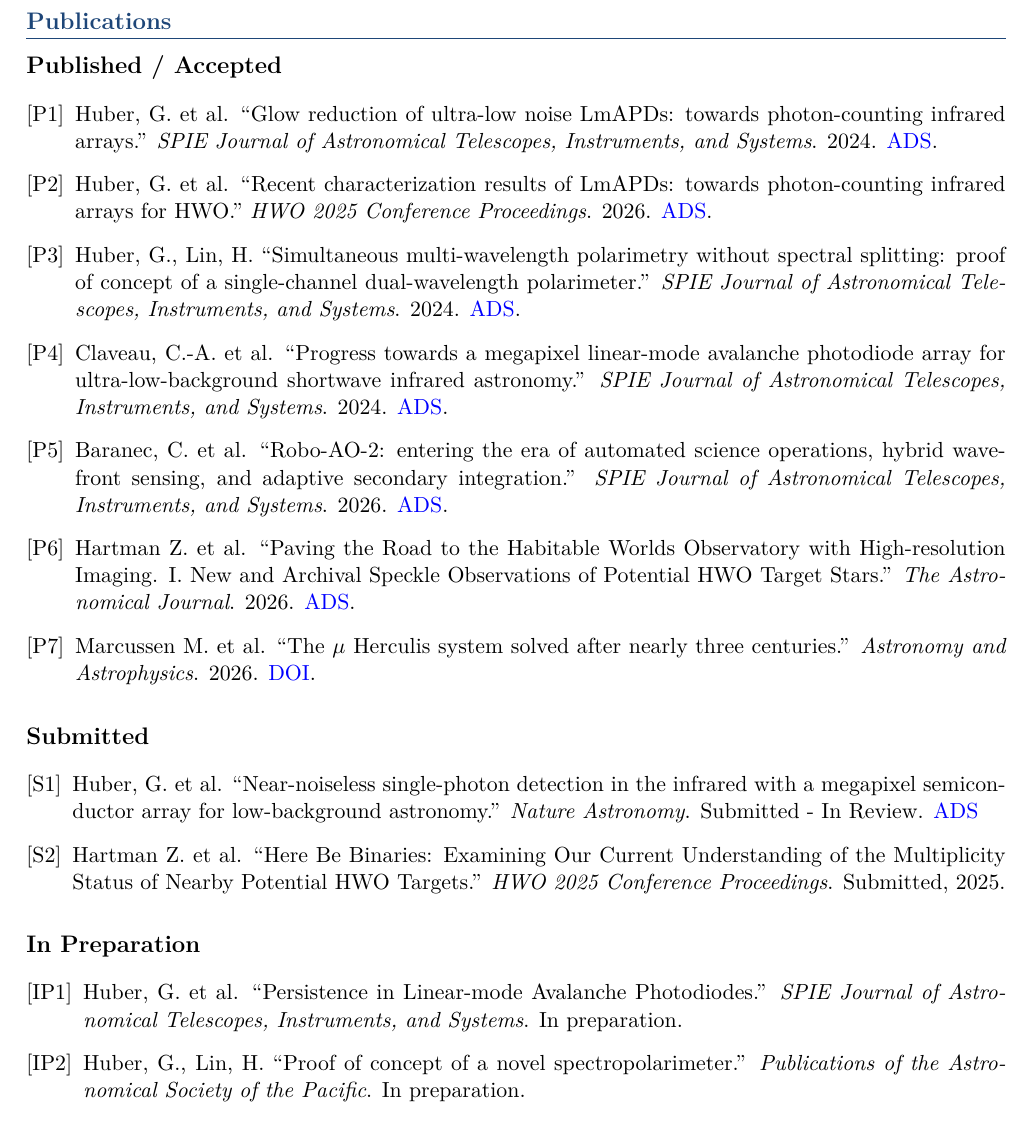
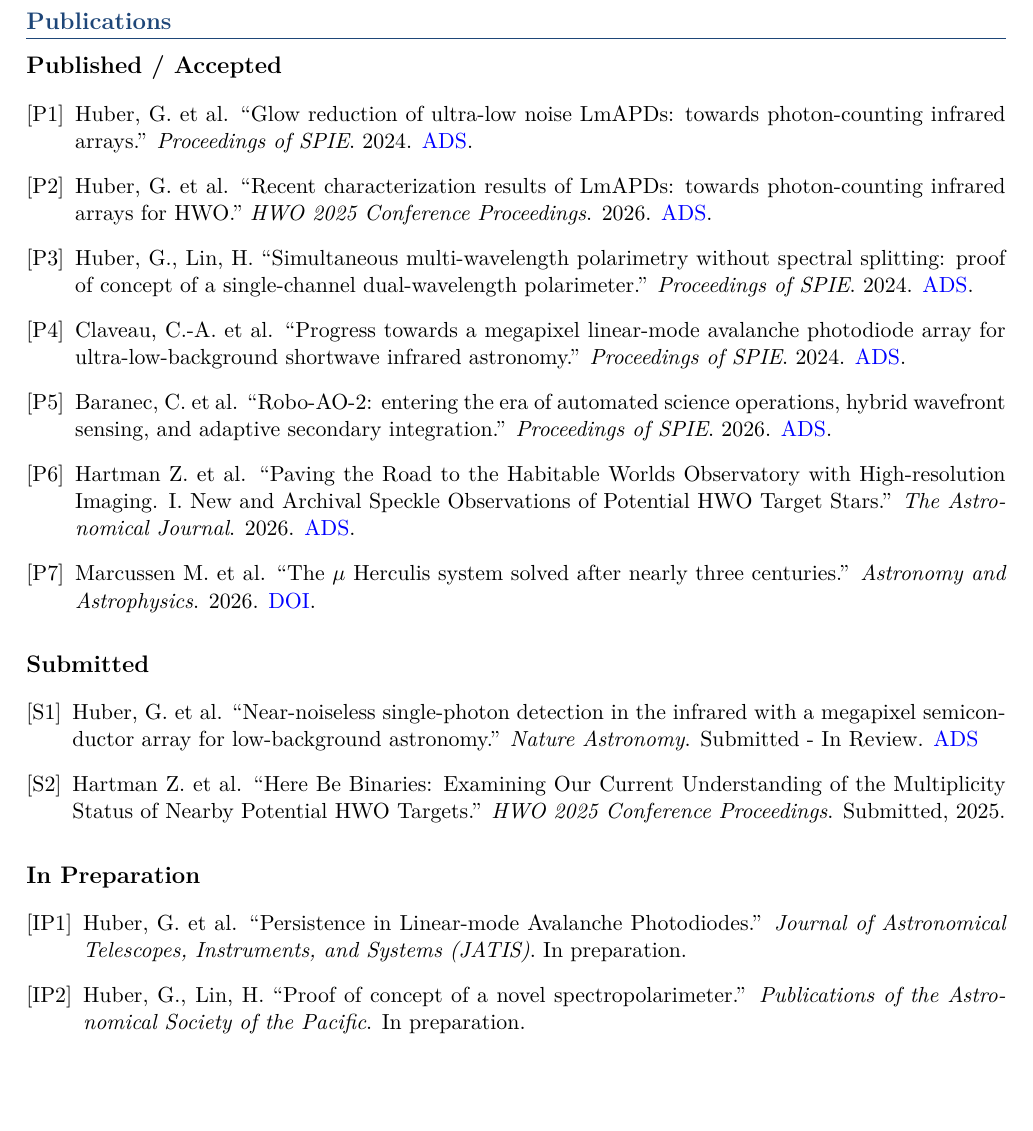
Before and after one commit to astroguihub/CV-academia-, a LaTeX document (main.tex): part of page 3 of 4, cut so that both start at the same text, the shorter picture padded with empty space. Compiled offline with pdfLaTeX.

Commit message:
Updates from Overleaf

```diff
--- a/main.tex
+++ b/main.tex
@@ -189,12 +190,12 @@ Astronomical instrumentation; UV-visible-NIR detector development; photon-counti
   \publication
 {Huber, G. et al}
 {Glow reduction of ultra-low noise LmAPDs: towards photon-counting infrared arrays}
-{SPIE Journal of Astronomical Telescopes, Instruments, and Systems}
+{Proceedings of SPIE}
 {2024. \href{https://ui.adsabs.harvard.edu/abs/2024SPIE13103E..20H/abstract}{ADS}}
 \publication{Huber, G. et al}{Recent characterization results of LmAPDs: towards photon-counting infrared arrays for HWO}{HWO 2025 Conference Proceedings}{2026. \href{https://ui.adsabs.harvard.edu/abs/2026ASPC..543..345H/abstract}{ADS}}
-  \publication{Huber, G., Lin, H}{Simultaneous multi-wavelength polarimetry without spectral splitting: proof of concept of a single-channel dual-wavelength polarimeter}{SPIE Journal of Astronomical Telescopes, Instruments, and Systems}{2024.  \href{https://ui.adsabs.harvard.edu/abs/2024SPIE13100E..3DH/abstract}{ADS}}
-  \publication{Claveau, C.-A. et al}{Progress towards a megapixel linear-mode avalanche photodiode array for ultra-low-background shortwave infrared astronomy}{SPIE Journal of Astronomical Telescopes, Instruments, and Systems}{2024. \href{https://ui.adsabs.harvard.edu/abs/2024arXiv241109185C/abstract}{ADS}}
-  \publication{Baranec, C. et al}{Robo-AO-2: entering the era of automated science operations, hybrid wavefront sensing, and adaptive secondary integration}{SPIE Journal of Astronomical Telescopes, Instruments, and Systems}{2026.  \href{https://ui.adsabs.harvard.edu/abs/2026arXiv260702826B/abstract}{ADS}}
+  \publication{Huber, G., Lin, H}{Simultaneous multi-wavelength polarimetry without spectral splitting: proof of concept of a single-channel dual-wavelength polarimeter}{Proceedings of SPIE}{2024.  \href{https://ui.adsabs.harvard.edu/abs/2024SPIE13100E..3DH/abstract}{ADS}}
+  \publication{Claveau, C.-A. et al}{Progress towards a megapixel linear-mode avalanche photodiode array for ultra-low-background shortwave infrared astronomy}{Proceedings of SPIE}{2024. \href{https://ui.adsabs.harvard.edu/abs/2024arXiv241109185C/abstract}{ADS}}
+  \publication{Baranec, C. et al}{Robo-AO-2: entering the era of automated science operations, hybrid wavefront sensing, and adaptive secondary integration}{Proceedings of SPIE}{2026.  \href{https://ui.adsabs.harvard.edu/abs/2026arXiv260702826B/abstract}{ADS}}
   \publication{Hartman Z. et al}{Paving the Road to the Habitable Worlds Observatory with High-resolution Imaging. I. New and Archival Speckle Observations of Potential HWO Target Stars}{The Astronomical Journal}{2026. \href{https://ui.adsabs.harvard.edu/abs/2026AJ....171..174H/abstract}{ADS}}
   \publication{Marcussen M. et al}{The $\mu$ Herculis system solved after nearly three centuries}{Astronomy and Astrophysics}{2026. \href{https://doi.org/10.1051/0004-6361/202658981}{DOI}}
 \end{enumerate}
@@ -207,7 +208,7 @@ Astronomical instrumentation; UV-visible-NIR detector development; photon-counti
 
 \subsection*{In Preparation}
 \begin{enumerate}[leftmargin=*, label={[IP\arabic*]}]
-  \publication{Huber, G. et al}{Persistence in Linear-mode Avalanche Photodiodes}{SPIE Journal of Astronomical Telescopes, Instruments, and Systems}{In preparation}
+  \publication{Huber, G. et al}{Persistence in Linear-mode Avalanche Photodiodes}{Journal of Astronomical Telescopes, Instruments, and Systems (JATIS)}{In preparation}
   \publication{Huber, G., Lin, H}{Proof of concept of a novel spectropolarimeter}{Publications of the Astronomical Society of the Pacific}{In preparation}
 \end{enumerate}
 
```
Also changed, not shown: main.tex (1 more changed lines).
